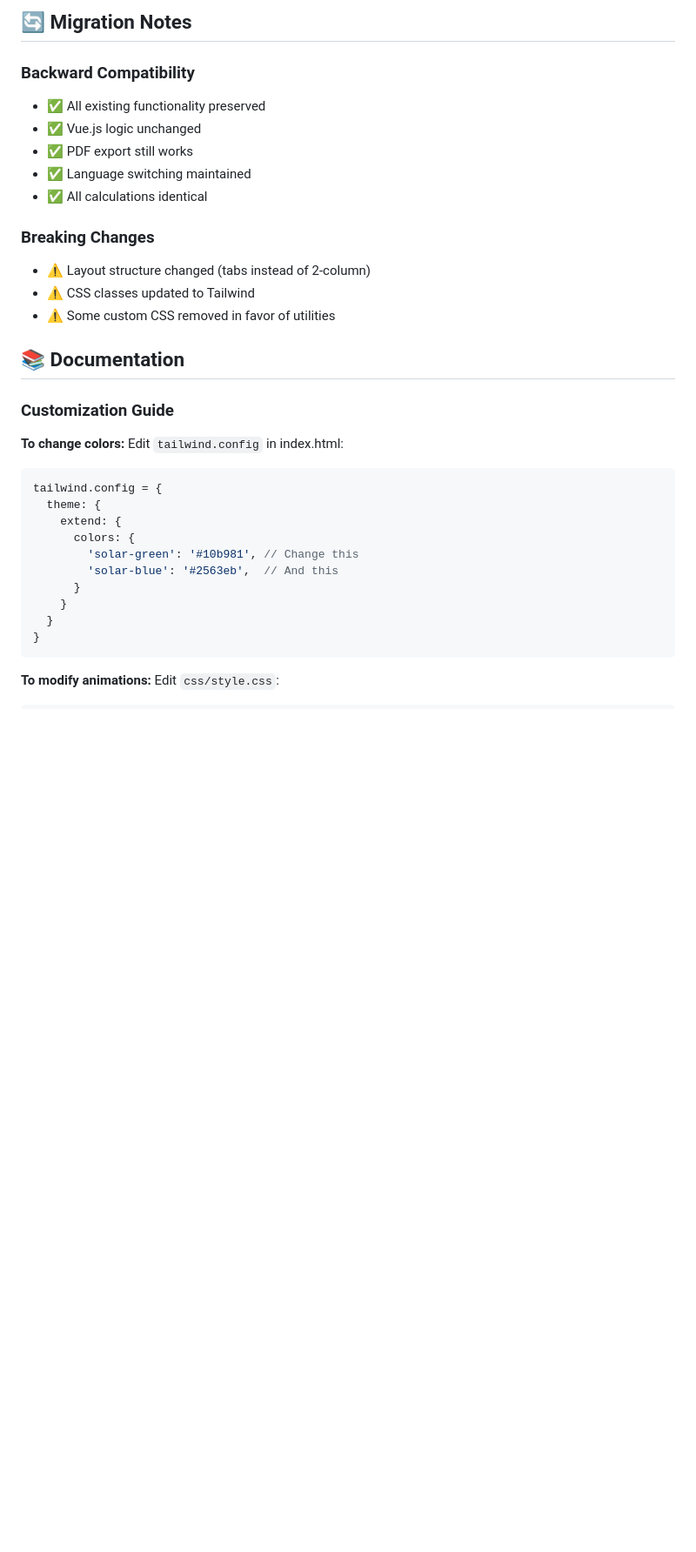
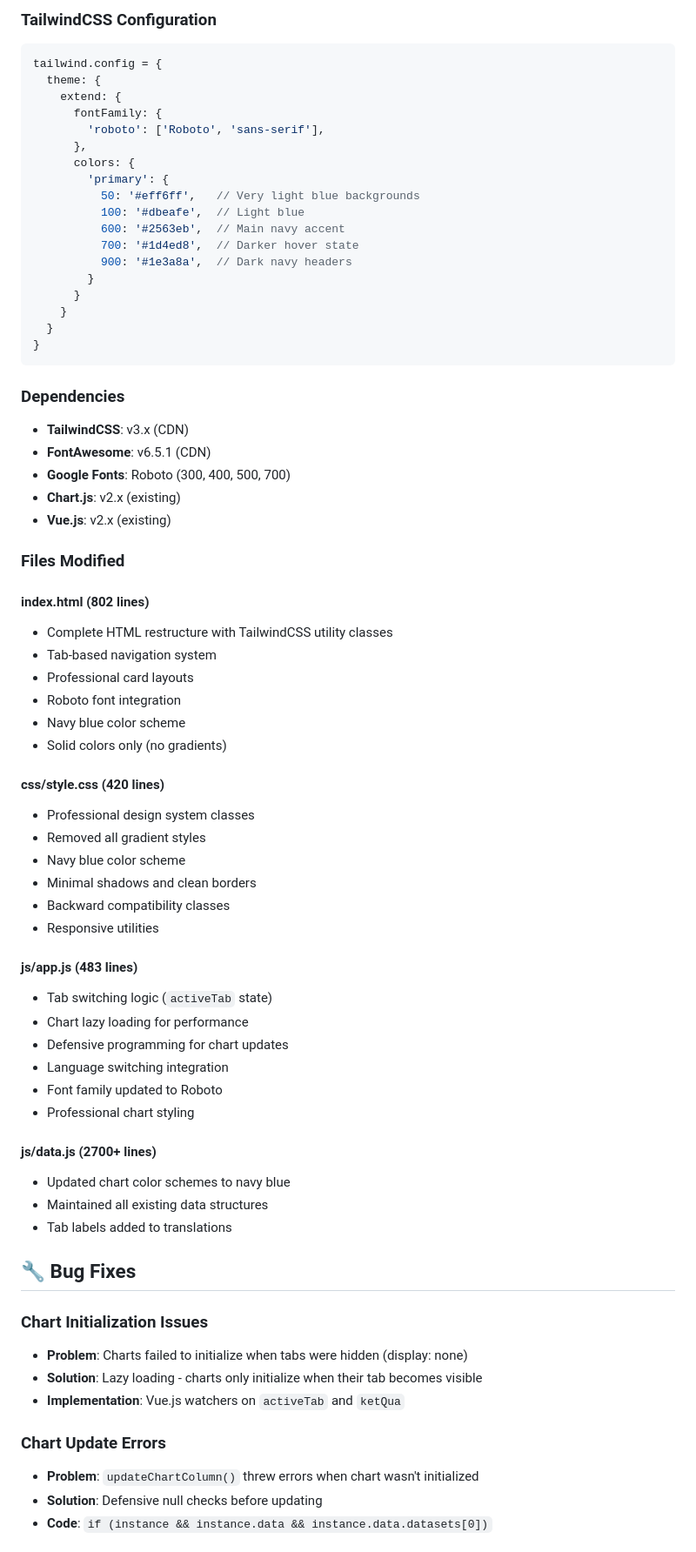
Before and after one commit to tr1nh/solar-energy-calculation, a Markdown page: REDESIGN.md, the part around one of its changes. Shown at 87% size. GitHub-like rendering; blank space fills up the shorter version.

````diff
--- a/REDESIGN.md
+++ b/REDESIGN.md
@@ -185,35 +136,72 @@ Text: gray-800 (headings), gray-600 (body)
-## 🔄 Migration Notes
-
-### **Backward Compatibility**
-- ✅ All existing functionality preserved
-- ✅ Vue.js logic unchanged
-- ✅ PDF export still works
-- ✅ Language switching maintained
-- ✅ All calculations identical
-
-### **Breaking Changes**
-- ⚠️ Layout structure changed (tabs instead of 2-column)
-- ⚠️ CSS classes updated to Tailwind
-- ⚠️ Some custom CSS removed in favor of utilities
-
-## 📚 Documentation
-
-### **Customization Guide**
-
-**To change colors:**
-Edit `tailwind.config` in index.html:
+### **TailwindCSS Configuration**
 ```javascript
 tailwind.config = {
   theme: {
     extend: {
+      fontFamily: {
+        'roboto': ['Roboto', 'sans-serif'],
+      },
       colors: {
-        'solar-green': '#10b981', // Change this
-        'solar-blue': '#2563eb',  // And this
+        'primary': {
+          50: '#eff6ff',   // Very light blue backgrounds
+          100: '#dbeafe',  // Light blue
+          600: '#2563eb',  // Main navy accent
+          700: '#1d4ed8',  // Darker hover state
+          900: '#1e3a8a',  // Dark navy headers
+        }
       }
     }
   }
 }
 ```
 
-**To modify animations:**
-Edit `css/style.css`:
+### **Dependencies**
+- **TailwindCSS**: v3.x (CDN)
+- **FontAwesome**: v6.5.1 (CDN)
+- **Google Fonts**: Roboto (300, 400, 500, 700)
+- **Chart.js**: v2.x (existing)
+- **Vue.js**: v2.x (existing)
+
+### **Files Modified**
+
+#### **index.html** (802 lines)
+- Complete HTML restructure with TailwindCSS utility classes
+- Tab-based navigation system
+- Professional card layouts
+- Roboto font integration
+- Navy blue color scheme
+- Solid colors only (no gradients)
+
+#### **css/style.css** (420 lines)
+- Professional design system classes
+- Removed all gradient styles
+- Navy blue color scheme
+- Minimal shadows and clean borders
+- Backward compatibility classes
+- Responsive utilities
+
+#### **js/app.js** (483 lines)
+- Tab switching logic (`activeTab` state)
+- Chart lazy loading for performance
+- Defensive programming for chart updates
+- Language switching integration
+- Font family updated to Roboto
+- Professional chart styling
+
+#### **js/data.js** (2700+ lines)
+- Updated chart color schemes to navy blue
+- Maintained all existing data structures
+- Tab labels added to translations
+
+## 🔧 Bug Fixes
+
+### **Chart Initialization Issues**
+- **Problem**: Charts failed to initialize when tabs were hidden (display: none)
+- **Solution**: Lazy loading - charts only initialize when their tab becomes visible
+- **Implementation**: Vue.js watchers on `activeTab` and `ketQua`
+
+### **Chart Update Errors**
+- **Problem**: `updateChartColumn()` threw errors when chart wasn't initialized
+- **Solution**: Defensive null checks before updating
+- **Code**: `if (instance && instance.data && instance.data.datasets[0])`
+
````
Also changed, not shown: other parts of REDESIGN.md (+203 -188 lines).
